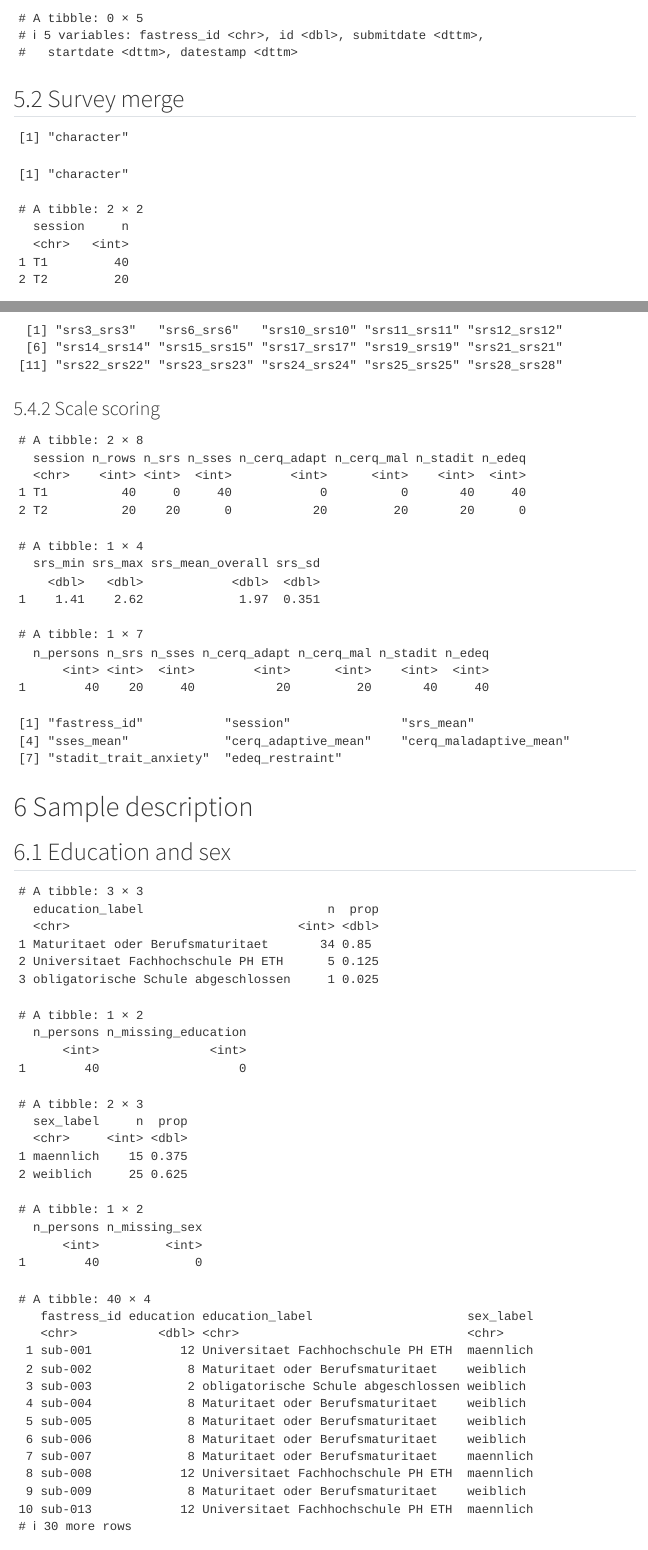
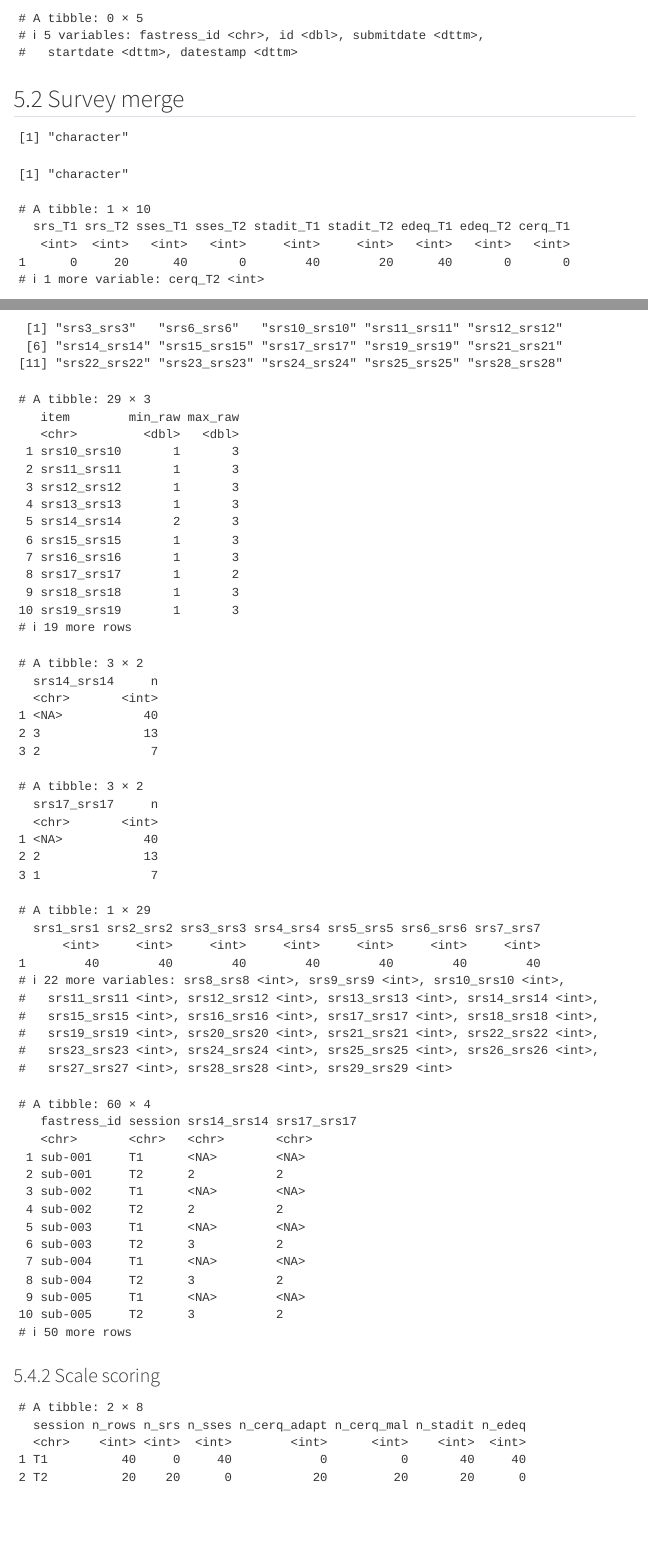
Before and after one commit to lmenghi/MA_Analysis_clean, a Quarto document (01_data_cleaning.qmd): the page in a window 1100 px wide, from 12140 px down, and a second part further down, joined at a grey line. Rendered offline with R 4.5, knitr and Pandoc in place of Quarto, with nearby package versions; menus at the side of the page are left out; column names are cleaned by a stand-in for the janitor package.

Commit message:
Item Umpolung und Zuordnung korrigiert

```diff
--- a/01_data_cleaning.qmd
+++ b/01_data_cleaning.qmd
@@ -1103,3 +1106,15 @@
+    srs_T1   = sum(session == "T1" & !is.na(srs1_srs1)),
+    srs_T2   = sum(session == "T2" & !is.na(srs1_srs1)),
+    sses_T1  = sum(session == "T1" & !is.na(sses_sses1)),
+    sses_T2  = sum(session == "T2" & !is.na(sses_sses1)),
+    stadit_T1 = sum(session == "T1" & !is.na(stadit_stadit2)),
+    stadit_T2 = sum(session == "T2" & !is.na(stadit_stadit2)),
+    edeq_T1  = sum(session == "T1" & !is.na(edeq01to12_edeq1)),
+    edeq_T2  = sum(session == "T2" & !is.na(edeq01to12_edeq1)),
+    cerq_T1  = sum(session == "T1" & !is.na(cerq_cerq1)),
+    cerq_T2  = sum(session == "T2" & !is.na(cerq_cerq1))
+  )
+
 # sagt mir wie viele Person–Session Kombinationen es gibt
 survey_all |>
   distinct(fastress_id, session) |>
@@ -1238,6 +1256,9 @@
 
 
 # SRS Reverse Items via Itemnummern matchen
+# SRS ist nur im T2-Survey vorhanden.
+# Die Umpolung wird auf survey_all angewendet;
+# auf T1-Zeilen bleiben die SRS-Items einfach NA.
 
 srs_reverse_numbers <- c(
   3, 6, 10, 11, 12, 14, 15, 17, 19,
@@ -1257,6 +1278,29 @@
 
 stopifnot(length(srs_reverse_items) == length(srs_reverse_numbers))
 
+survey_all |>
+  transmute(across(all_of(items_srs), parse_num)) |>
+  pivot_longer(everything(), names_to = "item", values_to = "value") |>
+  group_by(item) |>
+  summarise(
+    min_raw = min(value, na.rm = TRUE),
+    max_raw = max(value, na.rm = TRUE),
+    .groups = "drop"
+  ) |>
+  arrange(item)
+
+survey_all |>
+  count(srs14_srs14, sort = TRUE)
+
+survey_all |>
+  count(srs17_srs17, sort = TRUE)
+
+survey_all |>
+  summarise(across(all_of(items_srs), ~ sum(is.na(.))))
+
+survey_all |>
+  select(fastress_id, session, srs14_srs14, srs17_srs17) |>
+  arrange(fastress_id, session)
 # ============================================================
 # Apply reverse scoring
 # ============================================================
@@ -1338,6 +1382,9 @@
 #Achtung: Cerq wieder auf 12 und 9 setzten
 
 # 5) QC pro Session
+# Erwartung:
+# - T2: SRS, CERQ, STADI-T
+# - T1: SSES, EDEQ, STADI-T
 survey_scales_session |>
   group_by(session) |>
   summarise(
@@ -1352,10 +1399,8 @@
   )
 
 # ============================================================
-# QC: SRS Umpolung Check
-# ============================================================
-
+# QC: SRS Umpolung Check (nur T2)
+# ============================================================
 # srs_min >= 1
 # srs_max <= 3
-
 survey_scales_session |>
@@ -1363,8 +1409,3 @@
     srs_min = min(srs_mean, na.rm = TRUE),
     srs_max = max(srs_mean, na.rm = TRUE),
     srs_mean_overall = mean(srs_mean, na.rm = TRUE),
-    srs_sd = sd(srs_mean, na.rm = TRUE)
-  )
-
-
-# 6) Person Level Traits ziehen: T1 wenn vorhanden, sonst T2
@@ -1372,14 +1425,15 @@
   arrange(fastress_id, session) |>
   group_by(fastress_id) |>
   summarise(
-    srs_mean = coalesce(srs_mean[session == "T1"][1], srs_mean[session == "T2"][1]),
-    sses_mean = coalesce(sses_mean[session == "T1"][1], sses_mean[session == "T2"][1]),
+    srs_mean = srs_mean[session == "T2"][1],
+    sses_mean = sses_mean[session == "T1"][1],
     stadit_trait_anxiety = coalesce(
-  stadit_trait_anxiety[session == "T1"][1],
-  stadit_trait_anxiety[session == "T2"][1]),
-    edeq_restraint = coalesce(edeq_restraint[session == "T1"][1], edeq_restraint[session == "T2"][1]),
-    cerq_adaptive_mean = coalesce(cerq_adaptive_mean[session == "T1"][1], cerq_adaptive_mean[session == "T2"][1]),
-cerq_maladaptive_mean = coalesce(cerq_maladaptive_mean[session == "T1"][1], cerq_maladaptive_mean[session == "T2"][1]),
+      stadit_trait_anxiety[session == "T1"][1],
+      stadit_trait_anxiety[session == "T2"][1]
+    ),
+    edeq_restraint = edeq_restraint[session == "T1"][1],
+    cerq_adaptive_mean = cerq_adaptive_mean[session == "T2"][1],
+    cerq_maladaptive_mean = cerq_maladaptive_mean[session == "T2"][1],
     .groups = "drop"
   )
 
```
Also changed, not shown: 01_data_cleaning.html, 01_data_cleaning.qmd (21 more changed lines).
